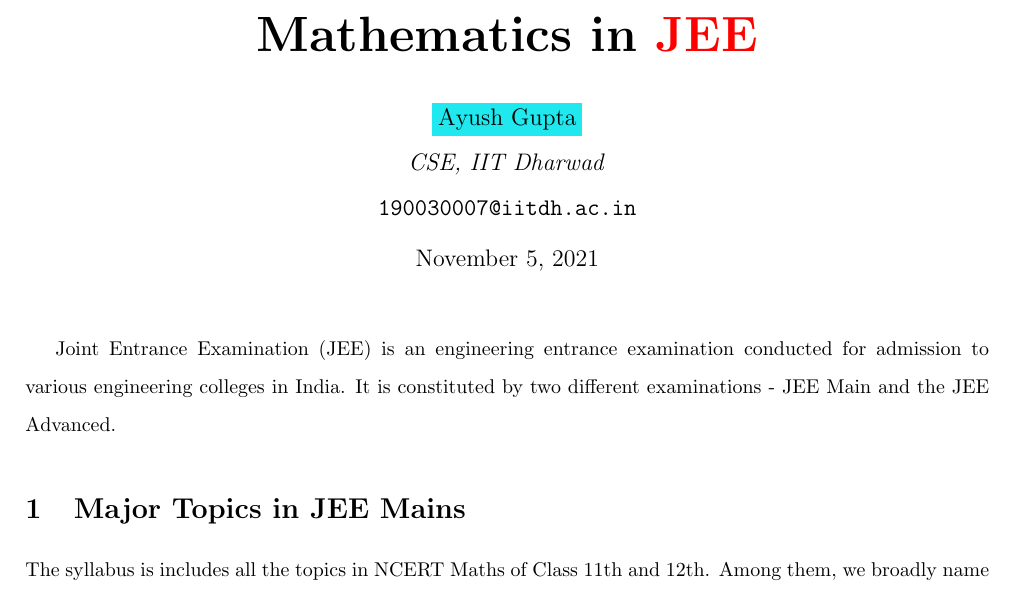
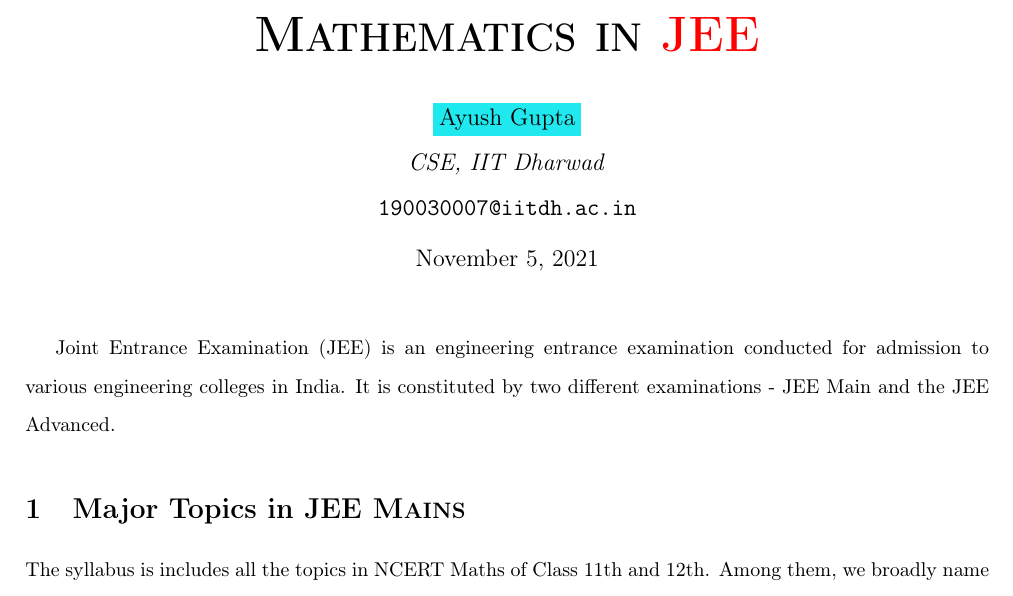
Before and after one commit to tanjiro23/Sample-Latex-Project, a LaTeX document (190030007_Ass1.tex): part of page 2 of 6, cut so that both start at the same text. Compiled offline with pdfLaTeX; a missing bibliography style is replaced by a similar one.

Commit message:
Update 190030007_Ass1.tex

```diff
--- a/190030007_Ass1.tex
+++ b/190030007_Ass1.tex
@@ -6,6 +6,7 @@
 \usepackage{blindtext}
 \usepackage[english]{babel}
 \usepackage{geometry}
+\usepackage[T1]{fontenc} % so that the pipeline character '|' can be printed as it is
 \usepackage{nameref}
 \geometry{
 	a4paper,
```
